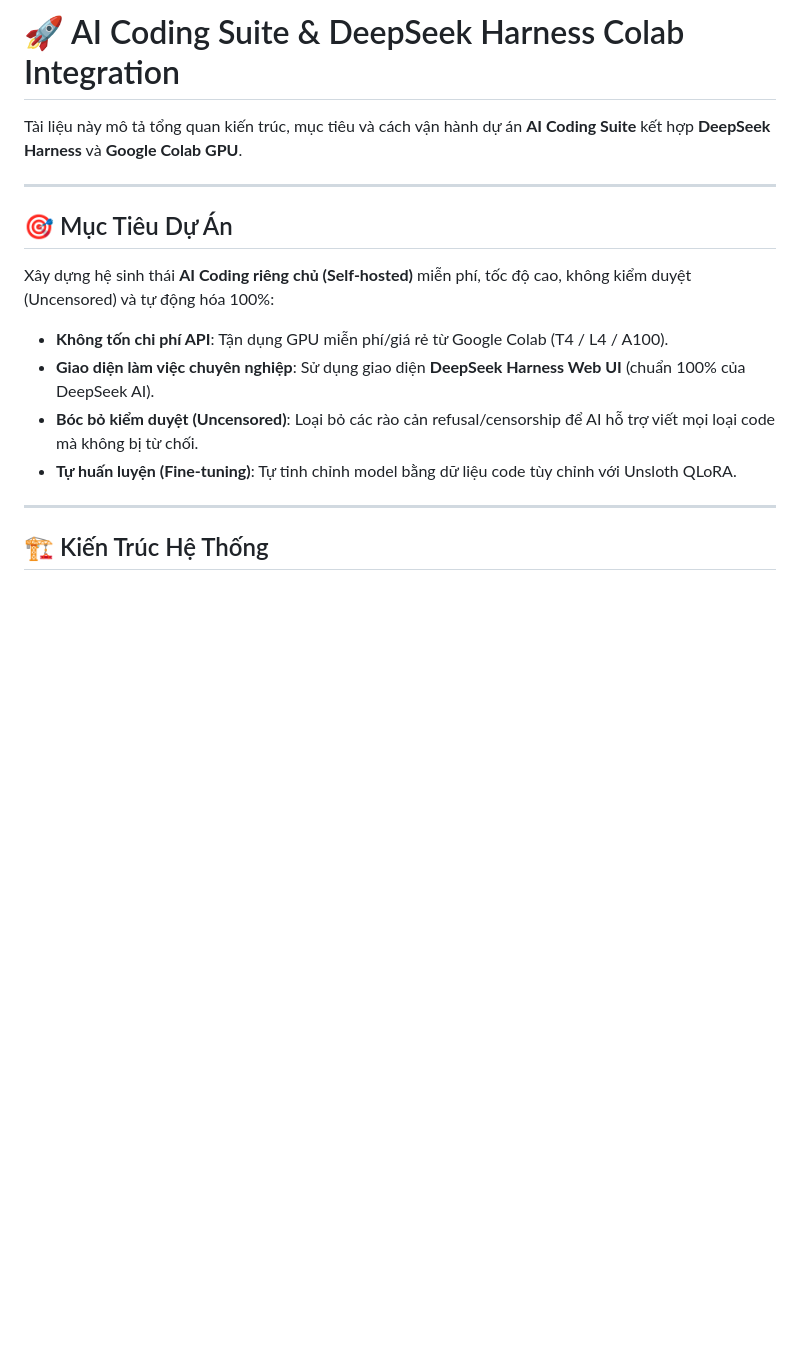
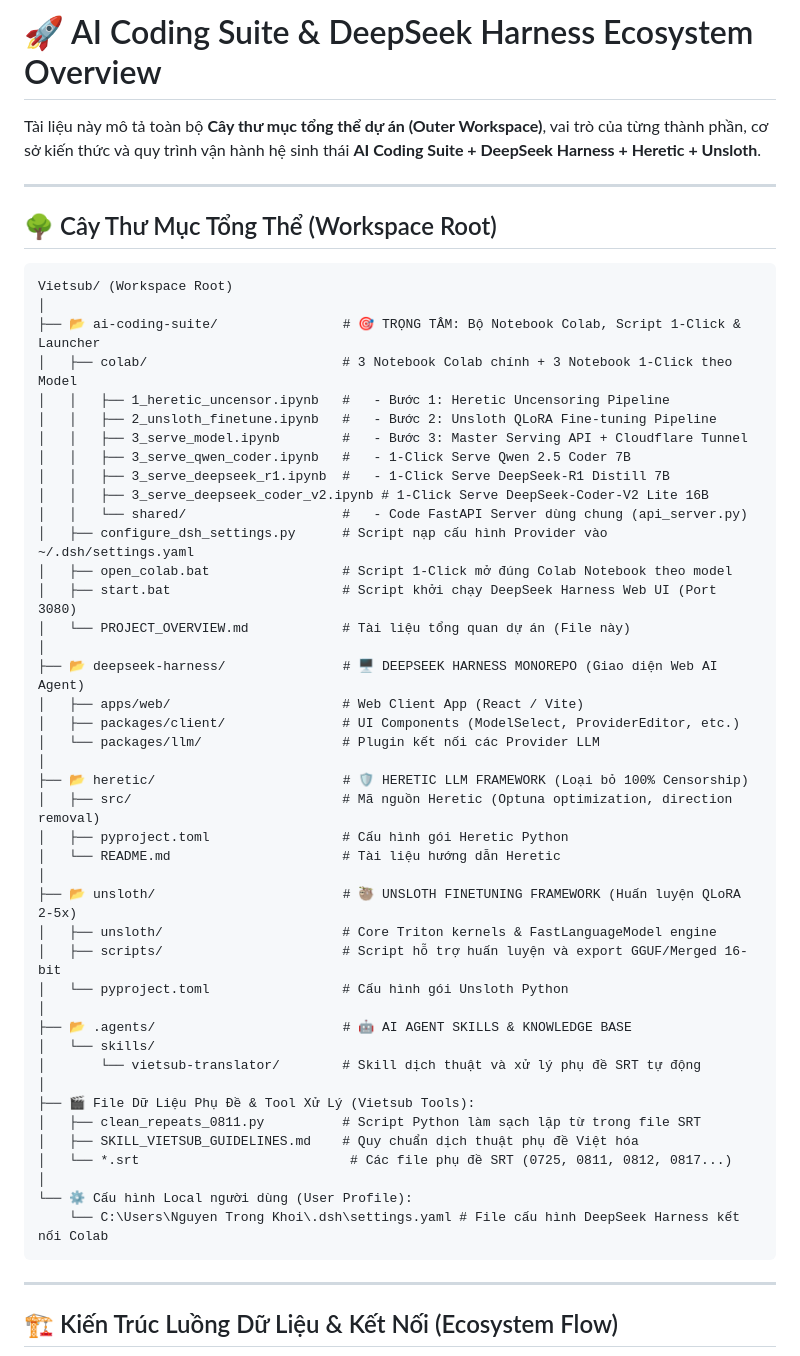
Before and after one commit to khoinguyen59/ai-coding-suite, a Markdown page: PROJECT_OVERVIEW.md, the part around one of its changes. GitHub-like rendering; blank space fills up the shorter version.

````diff
--- a/PROJECT_OVERVIEW.md
+++ b/PROJECT_OVERVIEW.md
@@ -1,20 +1,59 @@
-# 🚀 AI Coding Suite & DeepSeek Harness Colab Integration
+# 🚀 AI Coding Suite & DeepSeek Harness Ecosystem Overview
 
-Tài liệu này mô tả tổng quan kiến trúc, mục tiêu và cách vận hành dự án **AI Coding Suite** kết hợp **DeepSeek Harness** và **Google Colab GPU**.
+Tài liệu này mô tả toàn bộ **Cây thư mục tổng thể dự án (Outer Workspace)**, vai trò của từng thành phần, cơ sở kiến thức và quy trình vận hành hệ sinh thái **AI Coding Suite + DeepSeek Harness + Heretic + Unsloth**.
 
 ---
 
-## 🎯 Mục Tiêu Dự Án
+## 🌳 Cây Thư Mục Tổng Thể (Workspace Root)
 
-Xây dựng hệ sinh thái **AI Coding riêng chủ (Self-hosted)** miễn phí, tốc độ cao, không kiểm duyệt (Uncensored) và tự động hóa 100%:
-* **Không tốn chi phí API**: Tận dụng GPU miễn phí/giá rẻ từ Google Colab (T4 / L4 / A100).
-* **Giao diện làm việc chuyên nghiệp**: Sử dụng giao diện **DeepSeek Harness Web UI** (chuẩn 100% của DeepSeek AI).
-* **Bóc bỏ kiểm duyệt (Uncensored)**: Loại bỏ các rào cản refusal/censorship để AI hỗ trợ viết mọi loại code mà không bị từ chối.
-* **Tự huấn luyện (Fine-tuning)**: Tự tinh chỉnh model bằng dữ liệu code tùy chỉnh với Unsloth QLoRA.
+```text
+Vietsub/ (Workspace Root)
+│
+├── 📂 ai-coding-suite/                # 🎯 TRỌNG TÂM: Bộ Notebook Colab, Script 1-Click & Launcher
+│   ├── colab/                         # 3 Notebook Colab chính + 3 Notebook 1-Click theo Model
+│   │   ├── 1_heretic_uncensor.ipynb   #   - Bước 1: Heretic Uncensoring Pipeline
+│   │   ├── 2_unsloth_finetune.ipynb   #   - Bước 2: Unsloth QLoRA Fine-tuning Pipeline
+│   │   ├── 3_serve_model.ipynb        #   - Bước 3: Master Serving API + Cloudflare Tunnel
+│   │   ├── 3_serve_qwen_coder.ipynb   #   - 1-Click Serve Qwen 2.5 Coder 7B
+│   │   ├── 3_serve_deepseek_r1.ipynb  #   - 1-Click Serve DeepSeek-R1 Distill 7B
+│   │   ├── 3_serve_deepseek_coder_v2.ipynb # 1-Click Serve DeepSeek-Coder-V2 Lite 16B
+│   │   └── shared/                    #   - Code FastAPI Server dùng chung (api_server.py)
+│   ├── configure_dsh_settings.py      # Script nạp cấu hình Provider vào ~/.dsh/settings.yaml
+│   ├── open_colab.bat                 # Script 1-Click mở đúng Colab Notebook theo model
+│   ├── start.bat                      # Script khởi chạy DeepSeek Harness Web UI (Port 3080)
+│   └── PROJECT_OVERVIEW.md            # Tài liệu tổng quan dự án (File này)
+│
+├── 📂 deepseek-harness/               # 🖥️ DEEPSEEK HARNESS MONOREPO (Giao diện Web AI Agent)
+│   ├── apps/web/                      # Web Client App (React / Vite)
+│   ├── packages/client/               # UI Components (ModelSelect, ProviderEditor, etc.)
+│   └── packages/llm/                  # Plugin kết nối các Provider LLM
+│
+├── 📂 heretic/                        # 🛡️ HERETIC LLM FRAMEWORK (Loại bỏ 100% Censorship)
+│   ├── src/                           # Mã nguồn Heretic (Optuna optimization, direction removal)
+│   ├── pyproject.toml                 # Cấu hình gói Heretic Python
+│   └── README.md                      # Tài liệu hướng dẫn Heretic
+│
+├── 📂 unsloth/                        # 🦥 UNSLOTH FINETUNING FRAMEWORK (Huấn luyện QLoRA 2-5x)
+│   ├── unsloth/                       # Core Triton kernels & FastLanguageModel engine
+│   ├── scripts/                       # Script hỗ trợ huấn luyện và export GGUF/Merged 16-bit
+│   └── pyproject.toml                 # Cấu hình gói Unsloth Python
+│
+├── 📂 .agents/                        # 🤖 AI AGENT SKILLS & KNOWLEDGE BASE
+│   └── skills/
+│       └── vietsub-translator/        # Skill dịch thuật và xử lý phụ đề SRT tự động
+│
+├── 🎬 File Dữ Liệu Phụ Đề & Tool Xử Lý (Vietsub Tools):
+│   ├── clean_repeats_0811.py          # Script Python làm sạch lặp từ trong file SRT
+│   ├── SKILL_VIETSUB_GUIDELINES.md    # Quy chuẩn dịch thuật phụ đề Việt hóa
+│   └── *.srt                           # Các file phụ đề SRT (0725, 0811, 0812, 0817...)
+│
+└── ⚙️ Cấu hình Local người dùng (User Profile):
+    └── C:\Users\Nguyen Trong Khoi\.dsh\settings.yaml # File cấu hình DeepSeek Harness kết nối Colab
+```
 
 ---
 
-## 🏗️ Kiến Trúc Hệ Thống
+## 🏗️ Kiến Trúc Luồng Dữ Liệu & Kết Nối (Ecosystem Flow)
 
 ```mermaid
 graph TD
````
Also changed, not shown: other parts of PROJECT_OVERVIEW.md (+39 -55 lines).
